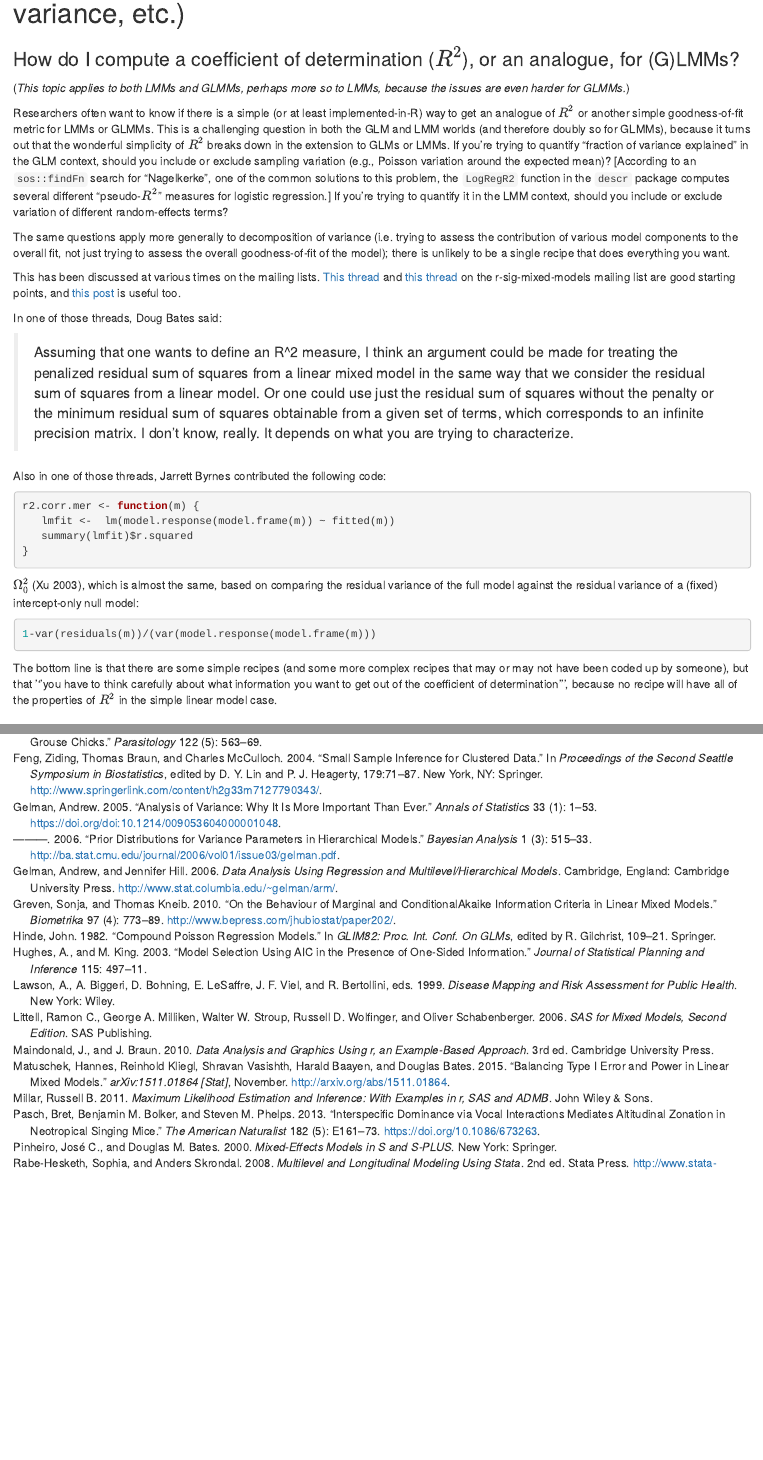
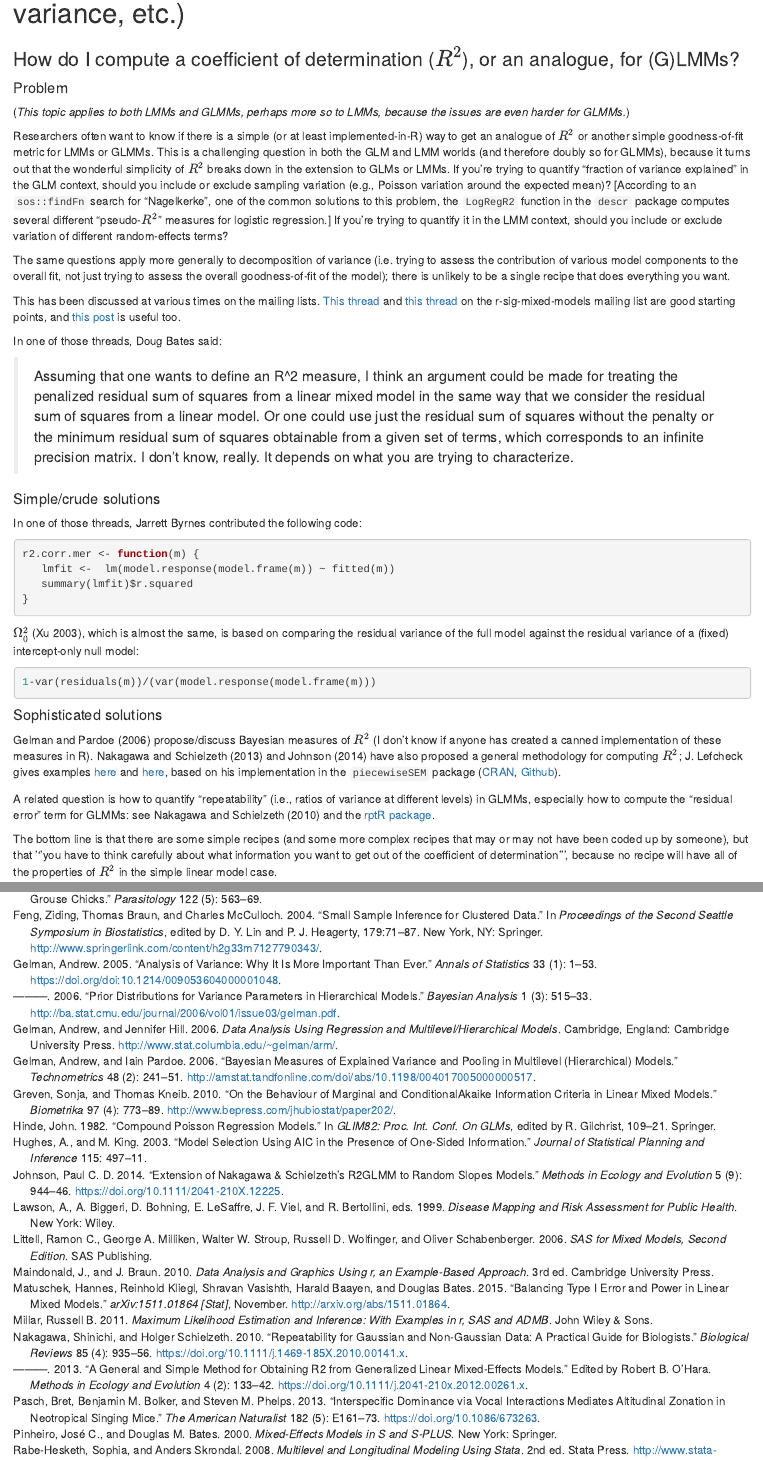
Before and after one commit to bbolker/mixedmodels-misc, an R Markdown document (glmmFAQ.rmd): the page in a window 1100 px wide, from 3140 px down, and a second part further down, joined at a grey line. Rendered offline with R 4.5, knitr and Pandoc, with nearby package versions; some code elsewhere in the file could not run offline.

Commit message:
update glmm FAQ (R2/repeatability; tinyurl link)

````diff
--- a/glmm.bib
+++ b/glmm.bib
@@ -1938,3 +1938,77 @@ author={Andrew Gelman and John B. Carlin and  Hal S. Stern and David B. Dunson
   volume =	 {55},
   pages =	 {1071-1085}
 }
+
+
+@article{nakagawa_repeatability_2010,
+	title = {Repeatability for {Gaussian} and non-{Gaussian} data: a practical guide for biologists},
+	volume = {85},
+	copyright = {© 2010 The Authors. Biological Reviews © 2010 Cambridge Philosophical Society},
+	issn = {1469-185X},
+	shorttitle = {Repeatability for {Gaussian} and non-{Gaussian} data},
+	url = {http://onlinelibrary.wiley.com/doi/10.1111/j.1469-185X.2010.00141.x/abstract},
+	doi = {10.1111/j.1469-185X.2010.00141.x},
+	abstract = {Repeatability (more precisely the common measure of repeatability, the intra-class correlation coefficient, ICC) is an important index for quantifying the accuracy of measurements and the constancy of phenotypes. It is the proportion of phenotypic variation that can be attributed to between-subject (or between-group) variation. As a consequence, the non-repeatable fraction of phenotypic variation is the sum of measurement error and phenotypic flexibility. There are several ways to estimate repeatability for Gaussian data, but there are no formal agreements on how repeatability should be calculated for non-Gaussian data (e.g. binary, proportion and count data). In addition to point estimates, appropriate uncertainty estimates (standard errors and confidence intervals) and statistical significance for repeatability estimates are required regardless of the types of data. We review the methods for calculating repeatability and the associated statistics for Gaussian and non-Gaussian data. For Gaussian data, we present three common approaches for estimating repeatability: correlation-based, analysis of variance (ANOVA)-based and linear mixed-effects model (LMM)-based methods, while for non-Gaussian data, we focus on generalised linear mixed-effects models (GLMM) that allow the estimation of repeatability on the original and on the underlying latent scale. We also address a number of methods for calculating standard errors, confidence intervals and statistical significance; the most accurate and recommended methods are parametric bootstrapping, randomisation tests and Bayesian approaches. We advocate the use of LMM- and GLMM-based approaches mainly because of the ease with which confounding variables can be controlled for. Furthermore, we compare two types of repeatability (ordinary repeatability and extrapolated repeatability) in relation to narrow-sense heritability. This review serves as a collection of guidelines and recommendations for biologists to calculate repeatability and heritability from both Gaussian and non-Gaussian data.},
+	language = {en},
+	number = {4},
+	urldate = {2015-07-29},
+	journal = {Biological Reviews},
+	author = {Nakagawa, Shinichi and Schielzeth, Holger},
+	month = nov,
+	year = {2010},
+	keywords = {analysis of variance (ANOVA), confidence intervals, credibility intervals, generalised linear mixed-effects model (GLMM), heritability, intra-class correlation coefficient (ICC), Markov chain Monte Carlo (MCMC), restricted maximum likelihood (REML), Statistical Significance},
+	pages = {935--956}
+}
+
+
+@article{johnson_extension_2014,
+	title = {Extension of {Nakagawa} \& {Schielzeth}'s {R}2GLMM to random slopes models},
+	volume = {5},
+	copyright = {© 2014 The Author. Methods in Ecology and Evolution published by John Wiley \& Sons Ltd on behalf of British Ecological society., This is an open access article under the terms of the Creative Commons Attribution License, which permits use, distribution and reproduction in any medium, provided the original work is properly cited.},
+	issn = {2041-210X},
+	url = {http://onlinelibrary.wiley.com/doi/10.1111/2041-210X.12225/abstract},
+	doi = {10.1111/2041-210X.12225},
+	abstract = {* Nakagawa \& Schielzeth extended the widely used goodness-of-fit statistic R2 to apply to generalized linear mixed models (GLMMs). However, their R2GLMM method is restricted to models with the simplest random effects structure, known as random intercepts models. It is not applicable to another common random effects structure, random slopes models.
+
+
+* I show that R2GLMM can be extended to random slopes models using a simple formula that is straightforward to implement in statistical software. This extension substantially widens the potential application of R2GLMM.},
+	language = {en},
+	number = {9},
+	urldate = {2015-07-29},
+	journal = {Methods in Ecology and Evolution},
+	author = {Johnson, Paul C.D.},
+	month = sep,
+	year = {2014},
+	keywords = {coefficient of determination, generalized linear mixed model, random regression, random slopes model},
+	pages = {944--946}
+}
+
+
+@article{nakagawa_general_2013,
+	title = {A general and simple method for obtaining {R}2 from generalized linear mixed-effects models},
+	volume = {4},
+	issn = {2041210X},
+	url = {http://doi.wiley.com/10.1111/j.2041-210x.2012.00261.x},
+	doi = {10.1111/j.2041-210x.2012.00261.x},
+	number = {2},
+	urldate = {2013-07-14},
+	journal = {Methods in Ecology and Evolution},
+	author = {Nakagawa, Shinichi and Schielzeth, Holger},
+	editor = {O'Hara, Robert B.},
+	month = feb,
+	year = {2013},
+	pages = {133--142}
+}
+
+
+@article{gelman_bayesian_2006,
+	title = {Bayesian measures of explained variance and pooling in multilevel (hierarchical) models},
+	volume = {48},
+	url = {http://amstat.tandfonline.com/doi/abs/10.1198/004017005000000517},
+	number = {2},
+	urldate = {2016-06-21},
+	journal = {Technometrics},
+	author = {Gelman, Andrew and Pardoe, Iain},
+	year = {2006},
+	pages = {241--251}
+}
--- a/glmmFAQ.rmd
+++ b/glmmFAQ.rmd
@@ -598,6 +598,8 @@ Also, note that at a minimum, the uncertainty of the fixed-effect intercept esti
 
 ### How do I compute a coefficient of determination ($R^2$), or an analogue, for (G)LMMs?
 
+#### Problem
+
 (*This topic applies to both LMMs and GLMMs, perhaps more so to LMMs, because the issues are even harder for GLMMs.*)
 
 Researchers often want to know if there is a simple (or at least implemented-in-R) way to get an analogue of $R^2$ or another simple goodness-of-fit metric for LMMs or GLMMs. This is a challenging question in both the GLM and LMM worlds (and therefore doubly so for GLMMs), because it turns out that the wonderful simplicity of $R^2$ breaks down in the extension to GLMs or LMMs. If you're trying to quantify "fraction of variance explained" in the GLM context, should you include or exclude sampling variation (e.g., Poisson variation around the expected mean)? [According to an `sos::findFn` search for "Nagelkerke", one of the common solutions to this problem, the `LogRegR2` function in the `descr` package computes several different "pseudo-$R^2$" measures for logistic regression.]  If you're trying to quantify it in the LMM context, should you include or exclude variation of different random-effects terms?
@@ -617,7 +619,9 @@ In one of those threads, Doug Bates said:
 > corresponds to an infinite precision matrix.  I don't know, really.
 > It depends on what you are trying to characterize.
 
-Also in one of those threads, Jarrett Byrnes contributed the following code:
+#### Simple/crude solutions
+
+In one of those threads, Jarrett Byrnes contributed the following code:
 ```{r r2corr}
 r2.corr.mer <- function(m) {
    lmfit <-  lm(model.response(model.frame(m)) ~ fitted(m))
@@ -625,11 +629,18 @@ r2.corr.mer <- function(m) {
 }
 ```
 
-$\Omega^2_0$ [@xu_measuring_2003], which is almost the same, based on comparing the residual variance of the full model against the residual variance of a (fixed) intercept-only null model:
+$\Omega^2_0$ [@xu_measuring_2003], which is almost the same, is based on comparing the residual variance of the full model against the residual variance of a (fixed) intercept-only null model:
 
 ```{r resvar,eval=FALSE}
 1-var(residuals(m))/(var(model.response(model.frame(m)))
 ```
+
+#### Sophisticated solutions
+
+@gelman_bayesian_2006 propose/discuss Bayesian measures of $R^2$ (I don't know if anyone has created a canned implementation of these measures in R).
+@nakagawa_general_2013 and @johnson_extension_2014 have also proposed a general methodology for computing $R^2$; J. Lefcheck gives examples [here](https://jonlefcheck.net/2013/03/13/r2-for-linear-mixed-effects-models/) and [here](https://github.com/jslefche/piecewiseSEM/blob/master/README.md#get-r2-for-individual-models), based on his implementation in the `piecewiseSEM` package ([CRAN](https://cran.r-project.org/web/packages/piecewiseSEM/index.html), [Github](https://github.com/jslefche/piecewiseSEM)).
+
+A related question is how to quantify "repeatability" (i.e., ratios of variance at different levels) in GLMMs, especially how to compute the "residual error" term for GLMMs: see @nakagawa_repeatability_2010 and the [rptR package](http://rptr.r-forge.r-project.org/).
 
 The bottom line is that there are some simple recipes (and some more complex recipes that may or may not have been coded up by someone), but that '''you have to think carefully about what information you want to get out of the coefficient of determination''', because no recipe will have all of the properties of $R^2$ in the simple linear model case.
 
````
Also changed, not shown: glmmFAQ.html, glmmFAQ.rmd (2 more changed lines).
